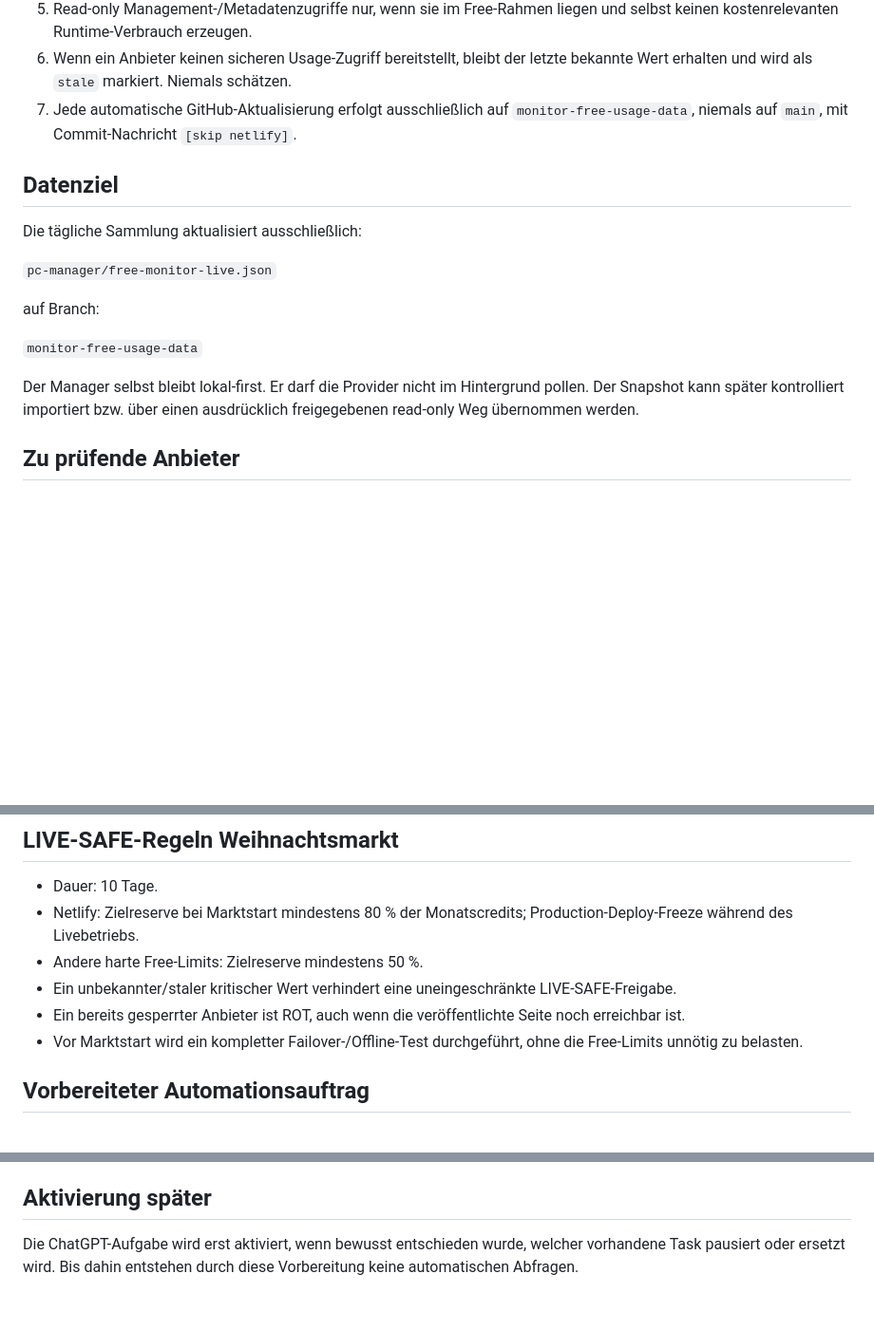
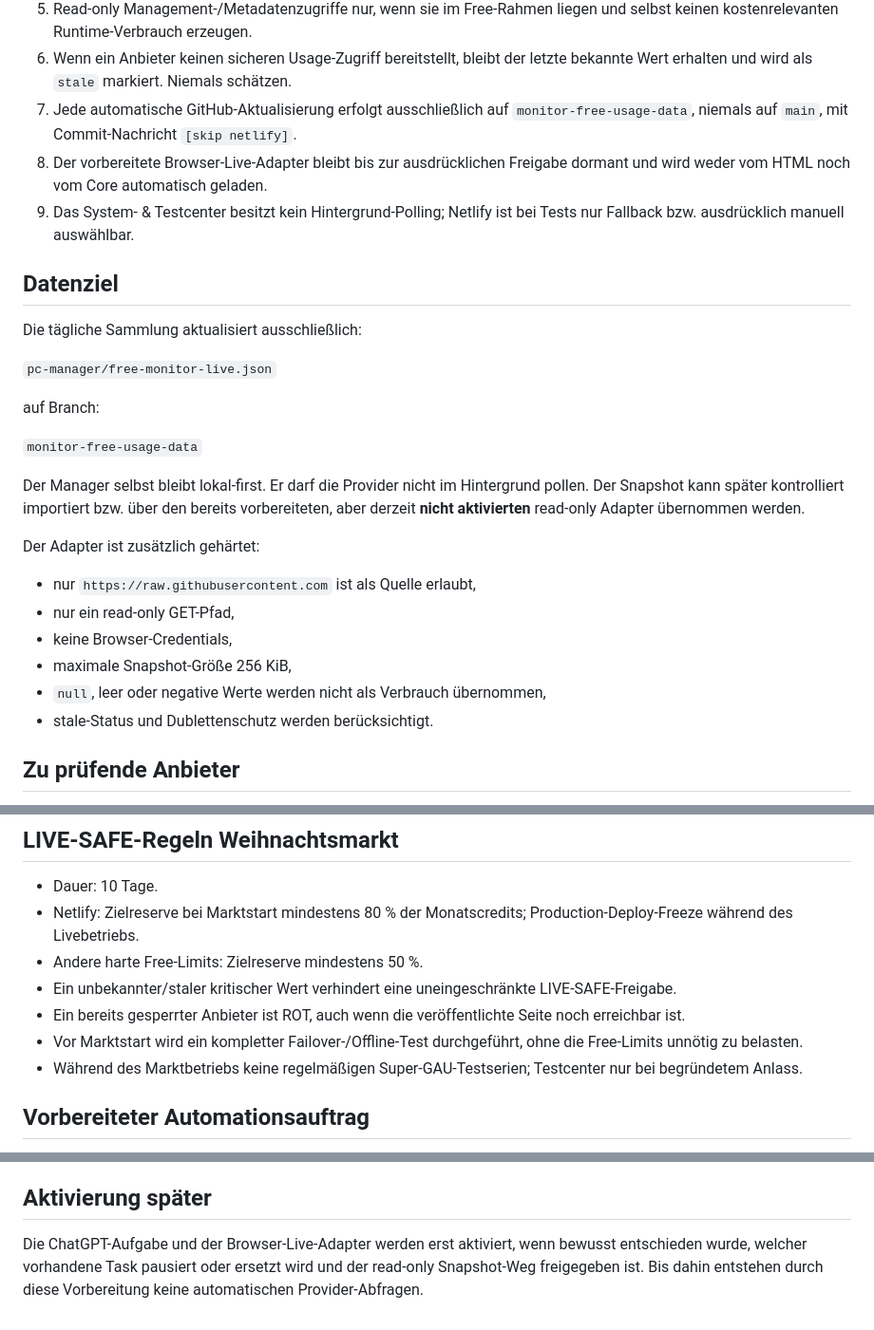
Before and after one commit to Sire65/KC-Bilderrechner, a Markdown page: pc-manager/FREE_MONITOR_AUTOMATION_PLAN.md, 3 parts joined by grey strips. Shown at 95% size. Drawn GitHub-style; blank space fills up the shorter version.

Commit message:
docs(manager): align automation plan with deep Free-Safe audit [skip netlify]

```diff
--- a/pc-manager/FREE_MONITOR_AUTOMATION_PLAN.md
+++ b/pc-manager/FREE_MONITOR_AUTOMATION_PLAN.md
@@ -19,6 +19,8 @@ Ziel: Alle verwendeten Zusatzdienste im Free-Rahmen halten und vor dem 10-tägig
 5. Read-only Management-/Metadatenzugriffe nur, wenn sie im Free-Rahmen liegen und selbst keinen kostenrelevanten Runtime-Verbrauch erzeugen.
 6. Wenn ein Anbieter keinen sicheren Usage-Zugriff bereitstellt, bleibt der letzte bekannte Wert erhalten und wird als `stale` markiert. Niemals schätzen.
 7. Jede automatische GitHub-Aktualisierung erfolgt ausschließlich auf `monitor-free-usage-data`, niemals auf `main`, mit Commit-Nachricht `[skip netlify]`.
+8. Der vorbereitete Browser-Live-Adapter bleibt bis zur ausdrücklichen Freigabe dormant und wird weder vom HTML noch vom Core automatisch geladen.
+9. Das System- & Testcenter besitzt kein Hintergrund-Polling; Netlify ist bei Tests nur Fallback bzw. ausdrücklich manuell auswählbar.
 
 ## Datenziel
 
@@ -30,7 +32,16 @@ auf Branch:
 
 `monitor-free-usage-data`
 
-Der Manager selbst bleibt lokal-first. Er darf die Provider nicht im Hintergrund pollen. Der Snapshot kann später kontrolliert importiert bzw. über einen ausdrücklich freigegebenen read-only Weg übernommen werden.
+Der Manager selbst bleibt lokal-first. Er darf die Provider nicht im Hintergrund pollen. Der Snapshot kann später kontrolliert importiert bzw. über den bereits vorbereiteten, aber derzeit **nicht aktivierten** read-only Adapter übernommen werden.
+
+Der Adapter ist zusätzlich gehärtet:
+
+- nur `https://raw.githubusercontent.com` ist als Quelle erlaubt,
+- nur ein read-only GET-Pfad,
+- keine Browser-Credentials,
+- maximale Snapshot-Größe 256 KiB,
+- `null`, leer oder negative Werte werden nicht als Verbrauch übernommen,
+- stale-Status und Dublettenschutz werden berücksichtigt.
 
 ## Zu prüfende Anbieter
 
@@ -49,6 +60,7 @@ Der Manager selbst bleibt lokal-first. Er darf die Provider nicht im Hintergrund
 - Ein unbekannter/staler kritischer Wert verhindert eine uneingeschränkte LIVE-SAFE-Freigabe.
 - Ein bereits gesperrter Anbieter ist ROT, auch wenn die veröffentlichte Seite noch erreichbar ist.
 - Vor Marktstart wird ein kompletter Failover-/Offline-Test durchgeführt, ohne die Free-Limits unnötig zu belasten.
+- Während des Marktbetriebs keine regelmäßigen Super-GAU-Testserien; Testcenter nur bei begründetem Anlass.
 
 ## Vorbereiteter Automationsauftrag
 
@@ -56,4 +68,4 @@ Der Manager selbst bleibt lokal-first. Er darf die Provider nicht im Hintergrund
 
 ## Aktivierung später
 
-Die ChatGPT-Aufgabe wird erst aktiviert, wenn bewusst entschieden wurde, welcher vorhandene Task pausiert oder ersetzt wird. Bis dahin entstehen durch diese Vorbereitung keine automatischen Abfragen.
+Die ChatGPT-Aufgabe und der Browser-Live-Adapter werden erst aktiviert, wenn bewusst entschieden wurde, welcher vorhandene Task pausiert oder ersetzt wird und der read-only Snapshot-Weg freigegeben ist. Bis dahin entstehen durch diese Vorbereitung keine automatischen Provider-Abfragen.
```
